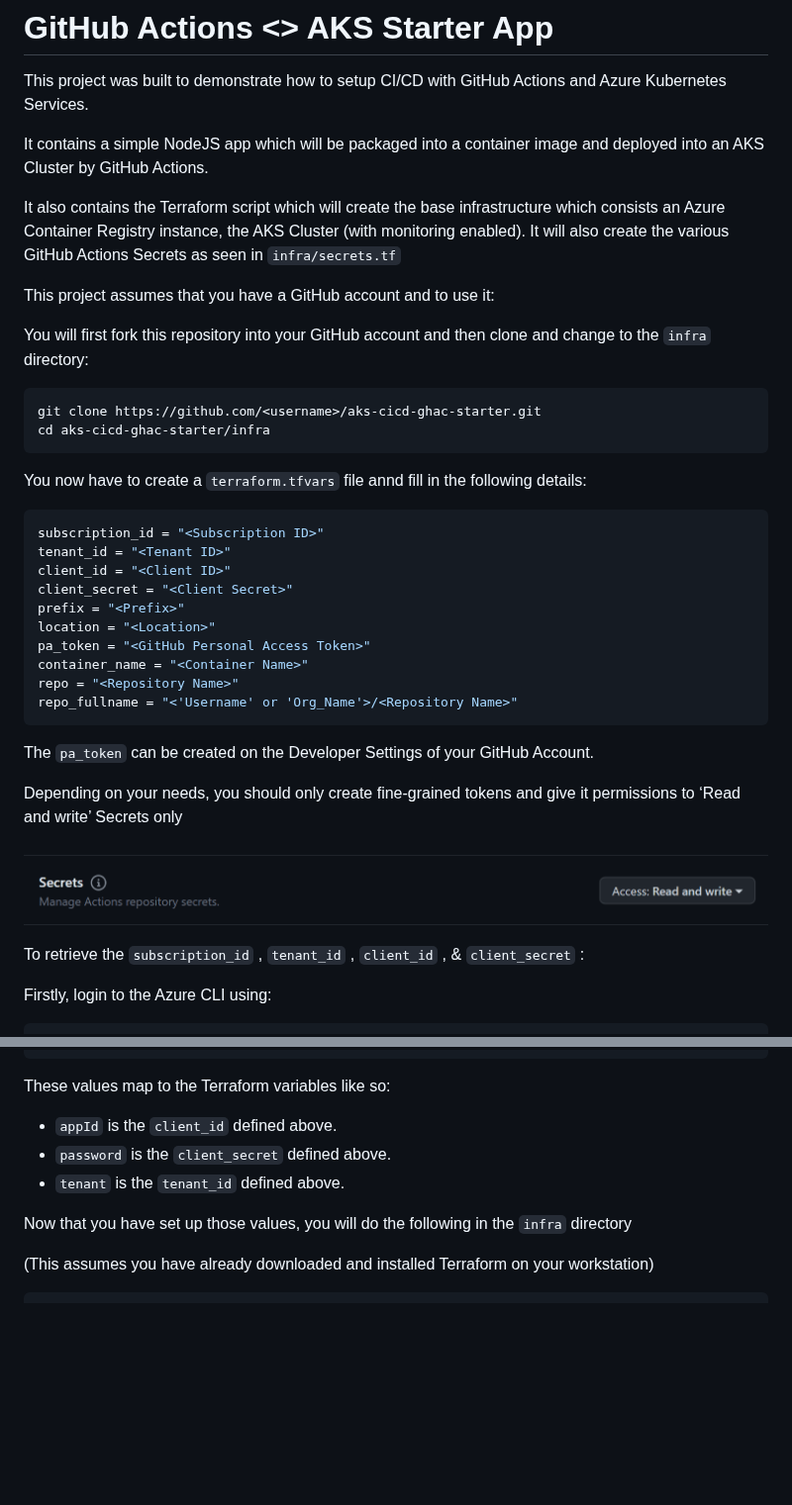
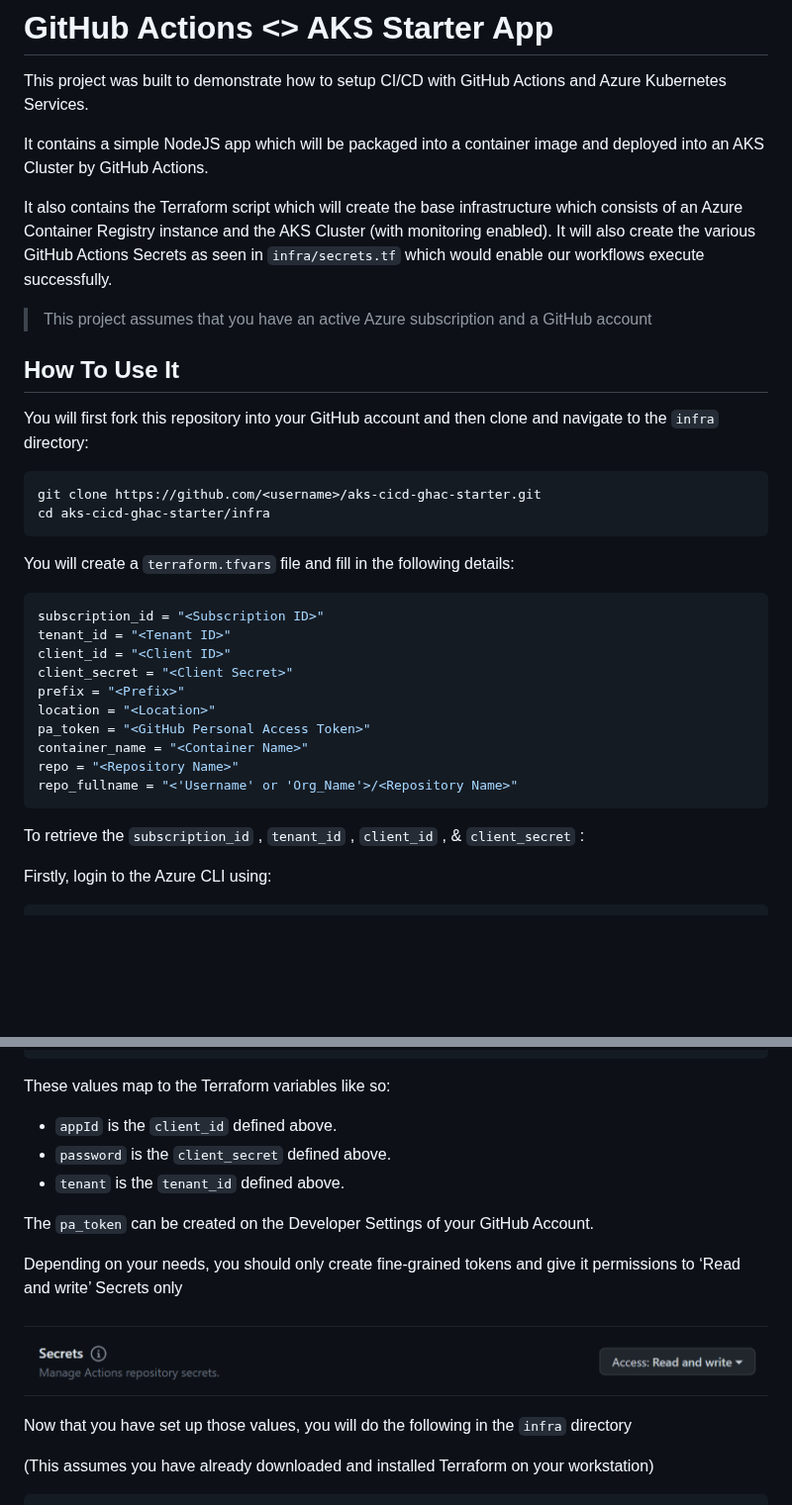
Before and after one commit to code2exe/aks-cicd-ghac-starter, a Markdown page: README.md, 2 parts joined by grey strips. Shown at 99% size. GitHub-like rendering; blank space fills up the shorter version.

````diff
--- a/README.md
+++ b/README.md
@@ -4,18 +4,21 @@ This project was built to demonstrate how to setup CI/CD with GitHub Actions and
 
 It contains a simple NodeJS app which will be packaged into a container image and deployed into an AKS Cluster by GitHub Actions.
 
-It also contains the Terraform script which will create the base infrastructure which consists an Azure Container Registry instance, the AKS Cluster (with monitoring enabled). It will also create the various GitHub Actions Secrets as seen in `infra/secrets.tf`
+It also contains the Terraform script which will create the base infrastructure which consists of an Azure Container Registry instance and the AKS Cluster (with monitoring enabled). It will also create the various GitHub Actions Secrets as seen in `infra/secrets.tf` which would enable our workflows execute successfully.
 
-This project assumes that you have a GitHub account and to use it:
 
-You will first fork this repository into your GitHub account and then clone and change to the `infra` directory:
+> This project assumes that you have an active Azure subscription and a GitHub account
+
+## How To Use It
+
+You will first fork this repository into your GitHub account and then clone and navigate to the `infra` directory:
 
 ```bash
 git clone https://github.com/<username>/aks-cicd-ghac-starter.git
 cd aks-cicd-ghac-starter/infra
 ```
 
-You now have to create a `terraform.tfvars` file annd fill in the following details:
+You will create a `terraform.tfvars` file and fill in the following details:
 
 ```bash
 subscription_id = "<Subscription ID>"
@@ -29,12 +32,6 @@ container_name = "<Container Name>"
 repo = "<Repository Name>"
 repo_fullname = "<'Username' or 'Org_Name'>/<Repository Name>"
 ```
-
-The `pa_token` can be created on the Developer Settings of your GitHub Account.
-
-Depending on your needs, you should only create fine-grained tokens and give it permissions to ‘Read and write’ Secrets only
-
-![Untitled](images/Untitled.png)
 
 To retrieve the `subscription_id` , `tenant_id` , `client_id` , & `client_secret` :
 
@@ -99,6 +96,13 @@ These values map to the Terraform variables like so:
 - `password` is the `client_secret` defined above.
 - `tenant` is the `tenant_id` defined above.
 
+The `pa_token` can be created on the Developer Settings of your GitHub Account.
+
+Depending on your needs, you should only create fine-grained tokens and give it permissions to ‘Read and write’ Secrets only
+
+![Untitled](images/Untitled.png)
+
+
 Now that you have set up those values, you will do the following in the `infra` directory
 
 (This assumes you have already downloaded and installed Terraform on your workstation)
````
